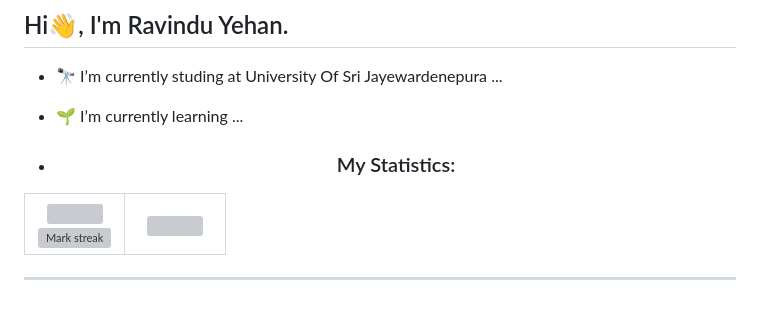
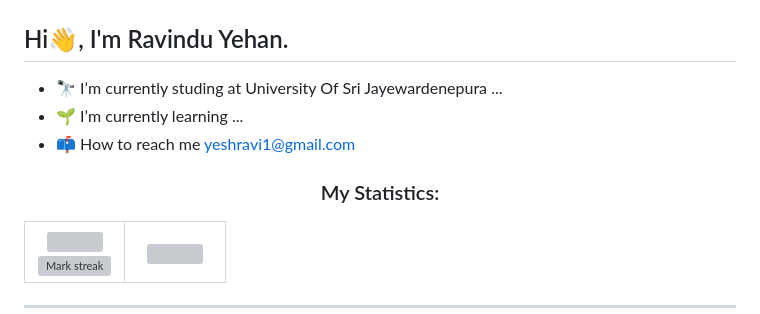
Before and after one commit to yehanhpr/yehanhpr, a Markdown page: README.md, the part around the change. Drawn GitHub-style; grey boxes are pictures that could not be loaded.

```diff
--- a/README.md
+++ b/README.md
@@ -4,9 +4,10 @@
 
 - 🔭 I’m currently studing at University Of Sri Jayewardenepura ...
 - 🌱 I’m currently learning ...
+- 📫 How to reach me yeshravi1@gmail.com
 
 
-- <h3 align="center">My Statistics:</h3>
+<h3 align="center">My Statistics:</h3>
 <p align="center">
 <table align="center">
 <tr border="none">
```
